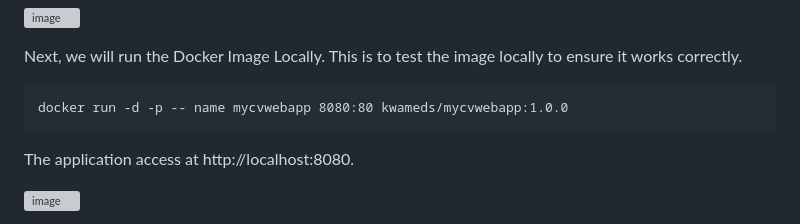
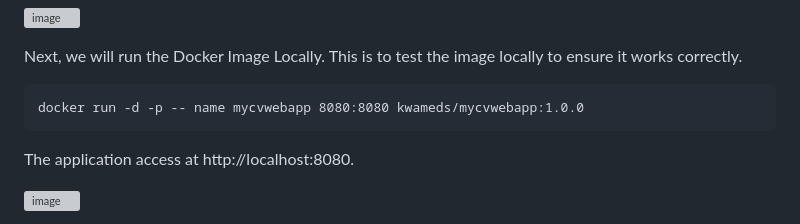
Before and after one commit to JonesKwameOsei/Deploy-myCV_WebApp-with-Docker-GitHub-Actions-CI, a Markdown page: README.md, the part around one of its changes. Drawn GitHub-style; grey boxes are pictures that could not be loaded.

````diff
--- a/README.md
+++ b/README.md
@@ -249,7 +249,7 @@ Verification from Docker Desktop:<p>
 
 Next, we will run the Docker Image Locally. This is to test the image locally to ensure it works correctly.
 ```
-docker run -d -p -- name mycvwebapp 8080:80 kwameds/mycvwebapp:1.0.0
+docker run -d -p -- name mycvwebapp 8080:8080 kwameds/mycvwebapp:1.0.0
 ```
 The application access at http://localhost:8080.<p>
 ![image](https://github.com/JonesKwameOsei/myCV_WebApp/assets/81886509/4a6a6940-c4a4-4442-b769-3e4c6fb7b2c3)<p>
````
Also changed, not shown: other parts of README.md (+7 -0 lines).
